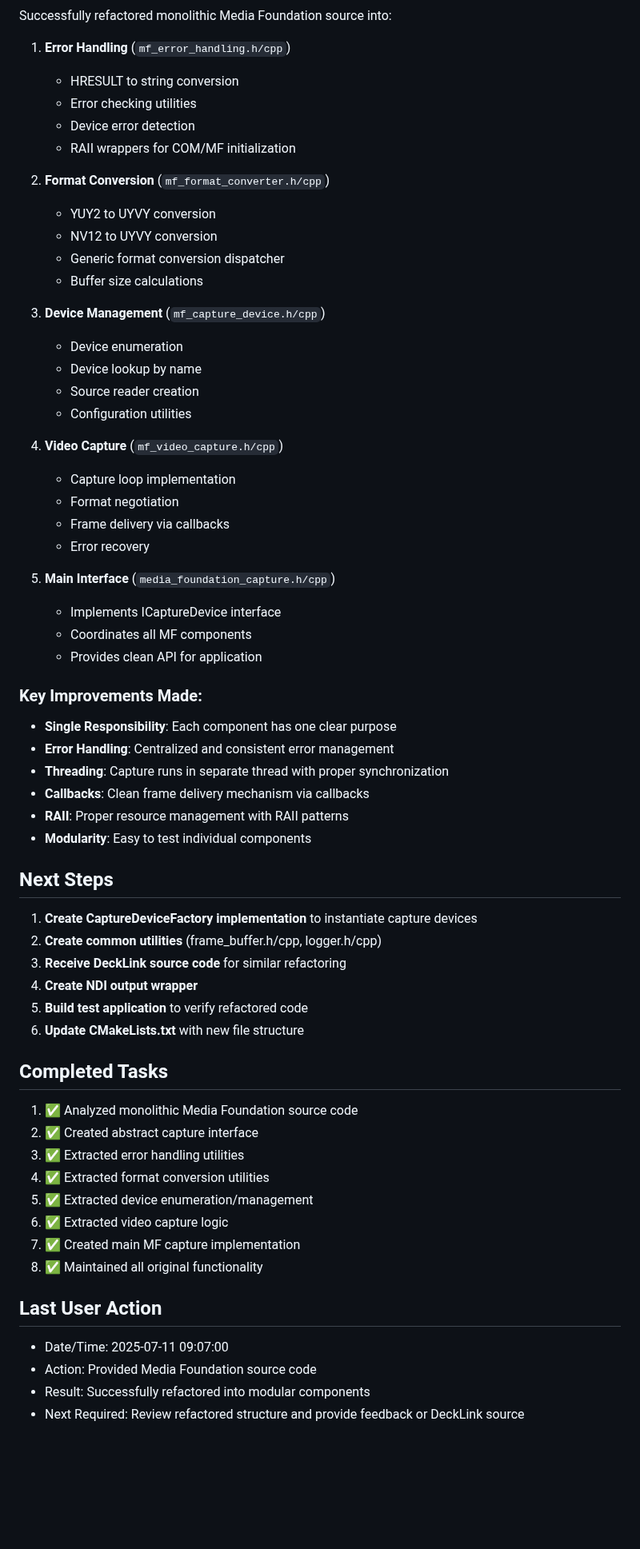
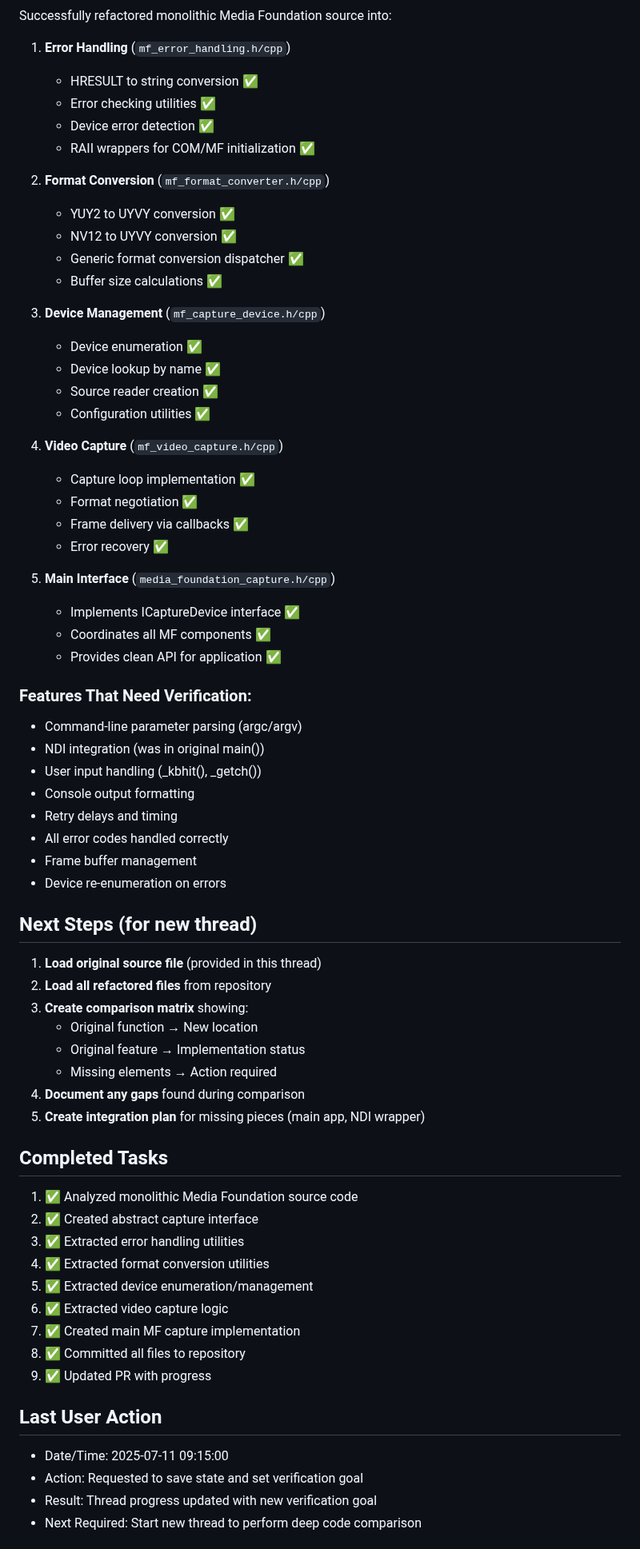
Before and after one commit to zbynekdrlik/ndi-bridge, a Markdown page: THREAD_PROGRESS.md, the part around one of its changes. Shown at 80% size. Rendered like a GitHub page; blank space fills up the shorter version.

Commit message:
Update thread progress - Set goal for deep code comparison verification

```diff
--- a/THREAD_PROGRESS.md
+++ b/THREAD_PROGRESS.md
@@ -30,49 +60,53 @@
 Successfully refactored monolithic Media Foundation source into:
 
 1. **Error Handling** (`mf_error_handling.h/cpp`)
-   - HRESULT to string conversion
-   - Error checking utilities
-   - Device error detection
-   - RAII wrappers for COM/MF initialization
+   - HRESULT to string conversion ✅
+   - Error checking utilities ✅
+   - Device error detection ✅
+   - RAII wrappers for COM/MF initialization ✅
 
 2. **Format Conversion** (`mf_format_converter.h/cpp`)
-   - YUY2 to UYVY conversion
-   - NV12 to UYVY conversion
-   - Generic format conversion dispatcher
-   - Buffer size calculations
+   - YUY2 to UYVY conversion ✅
+   - NV12 to UYVY conversion ✅
+   - Generic format conversion dispatcher ✅
+   - Buffer size calculations ✅
 
 3. **Device Management** (`mf_capture_device.h/cpp`)
-   - Device enumeration
-   - Device lookup by name
-   - Source reader creation
-   - Configuration utilities
+   - Device enumeration ✅
+   - Device lookup by name ✅
+   - Source reader creation ✅
+   - Configuration utilities ✅
 
 4. **Video Capture** (`mf_video_capture.h/cpp`)
-   - Capture loop implementation
-   - Format negotiation
-   - Frame delivery via callbacks
-   - Error recovery
+   - Capture loop implementation ✅
+   - Format negotiation ✅
+   - Frame delivery via callbacks ✅
+   - Error recovery ✅
 
 5. **Main Interface** (`media_foundation_capture.h/cpp`)
-   - Implements ICaptureDevice interface
-   - Coordinates all MF components
-   - Provides clean API for application
+   - Implements ICaptureDevice interface ✅
+   - Coordinates all MF components ✅
+   - Provides clean API for application ✅
 
-### Key Improvements Made:
-- **Single Responsibility**: Each component has one clear purpose
-- **Error Handling**: Centralized and consistent error management
-- **Threading**: Capture runs in separate thread with proper synchronization
-- **Callbacks**: Clean frame delivery mechanism via callbacks
-- **RAII**: Proper resource management with RAII patterns
-- **Modularity**: Easy to test individual components
+### Features That Need Verification:
+- Command-line parameter parsing (argc/argv)
+- NDI integration (was in original main())
+- User input handling (_kbhit(), _getch())
+- Console output formatting
+- Retry delays and timing
+- All error codes handled correctly
+- Frame buffer management
+- Device re-enumeration on errors
 
-## Next Steps
-1. **Create CaptureDeviceFactory implementation** to instantiate capture devices
-2. **Create common utilities** (frame_buffer.h/cpp, logger.h/cpp)
-3. **Receive DeckLink source code** for similar refactoring
-4. **Create NDI output wrapper**
-5. **Build test application** to verify refactored code
-6. **Update CMakeLists.txt** with new file structure
+## Next Steps (for new thread)
+1. **Load original source file** (provided in this thread)
+2. **Load all refactored files** from repository
+3. **Create comparison matrix** showing:
+   - Original function → New location
+   - Original feature → Implementation status
+   - Missing elements → Action required
+4. **Document any gaps** found during comparison
+5. **Create integration plan** for missing pieces (main app, NDI wrapper)
 
 ## Completed Tasks
 1. ✅ Analyzed monolithic Media Foundation source code
@@ -82,11 +116,12 @@ Successfully refactored monolithic Media Foundation source into:
 5. ✅ Extracted device enumeration/management
 6. ✅ Extracted video capture logic
 7. ✅ Created main MF capture implementation
-8. ✅ Maintained all original functionality
+8. ✅ Committed all files to repository
+9. ✅ Updated PR with progress
 
 ## Last User Action
-- Date/Time: 2025-07-11 09:07:00
-- Action: Provided Media Foundation source code
-- Result: Successfully refactored into modular components
-- Next Required: Review refactored structure and provide feedback or DeckLink source
+- Date/Time: 2025-07-11 09:15:00
+- Action: Requested to save state and set verification goal
+- Result: Thread progress updated with new verification goal
+- Next Required: Start new thread to perform deep code comparison
 
```
Also changed, not shown: other parts of THREAD_PROGRESS.md (+54 -14 lines).
